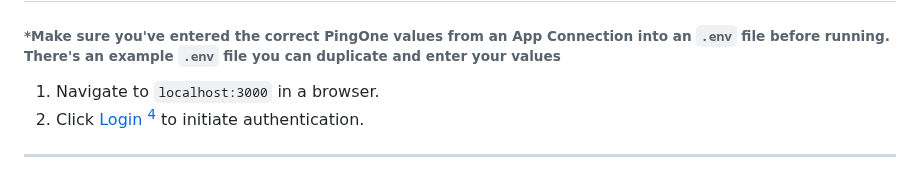
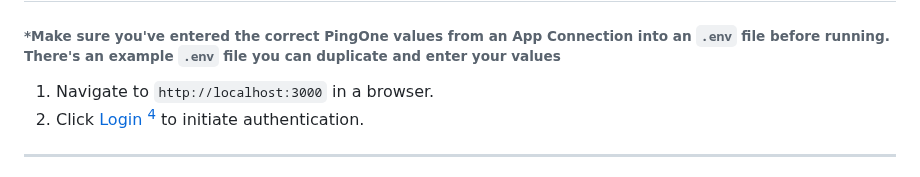
Before and after one commit to akdombrowski/pingone-express_js-sample-app-guide, a Markdown page: README.md, the part around the change. GitHub-like rendering.

Commit message:
added protocol

```diff
--- a/README.md
+++ b/README.md
@@ -61,7 +61,7 @@ Jump to the last step and experiment with the complete example.
 
 ###### *Make sure you've entered the correct PingOne values from an App Connection into an `.env` file before running. There's an example `.env` file you can duplicate and enter your values
 
-1. Navigate to `localhost:3000` in a browser.
+1. Navigate to `http://localhost:3000` in a browser.
 2. Click [Login]() [^5] to initiate authentication.
 
 ---
```
